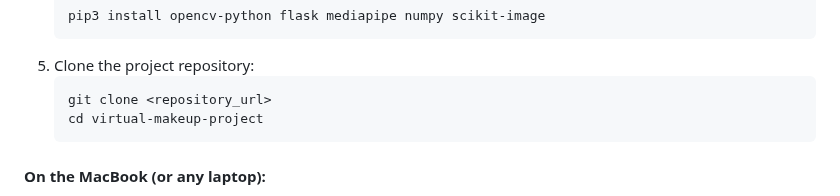
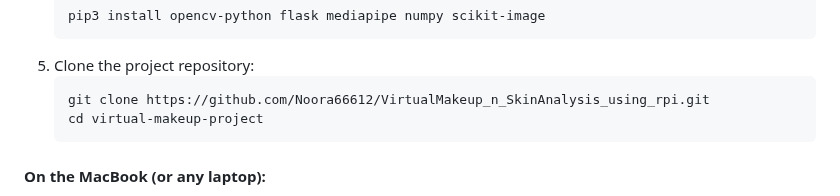
Before and after one commit to Noora66612/VirtualMakeup_n_SkinAnalysis_using_rpi, a Markdown page: README.md, the part around the change. GitHub-like rendering.

````diff
--- a/README.md
+++ b/README.md
@@ -97,7 +97,7 @@ In this tutorial, we will guide you through building a Virtual Makeup Website us
    ```
 5. Clone the project repository:
    ```bash
-   git clone <repository_url>
+   git clone https://github.com/Noora66612/VirtualMakeup_n_SkinAnalysis_using_rpi.git
    cd virtual-makeup-project
    ```
 
````
